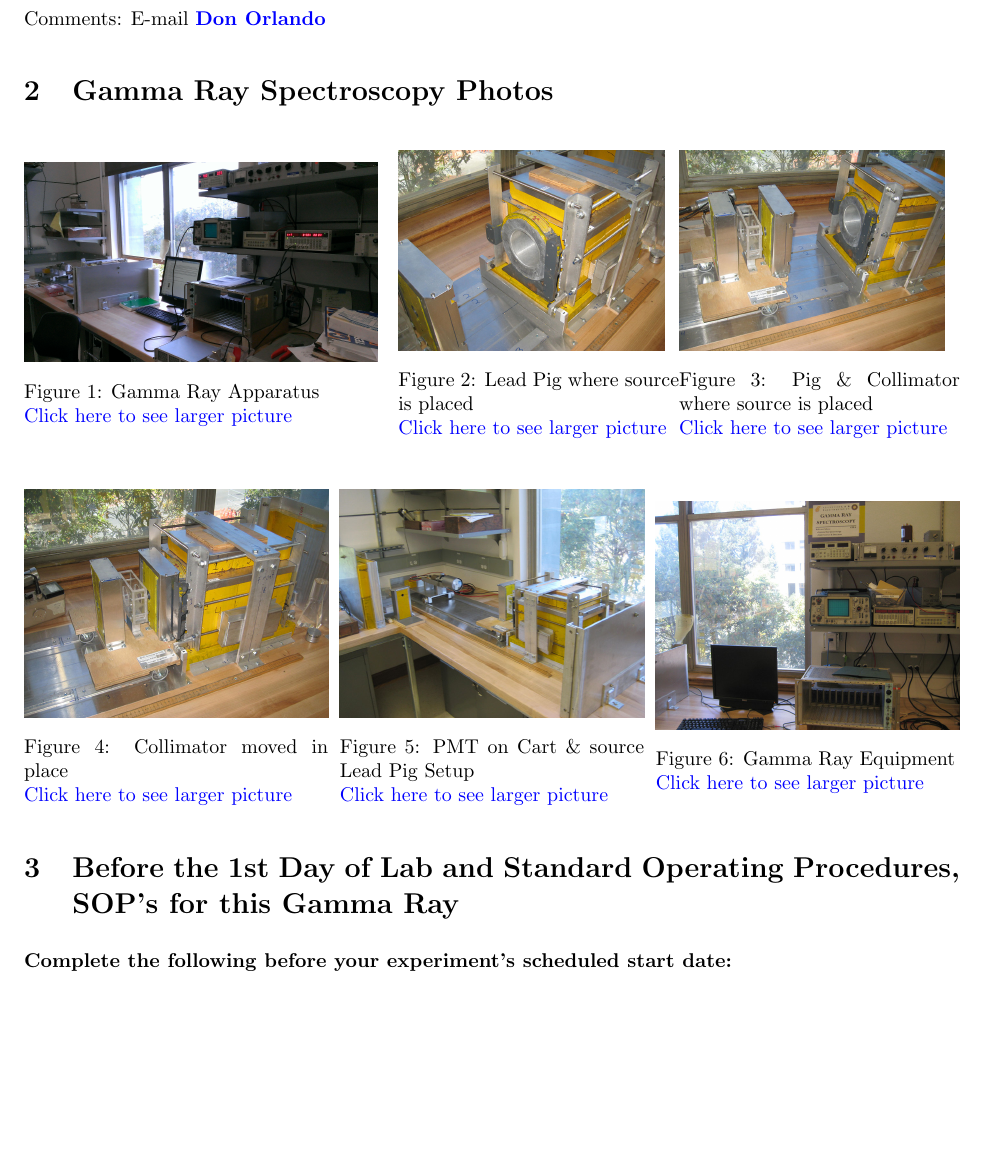
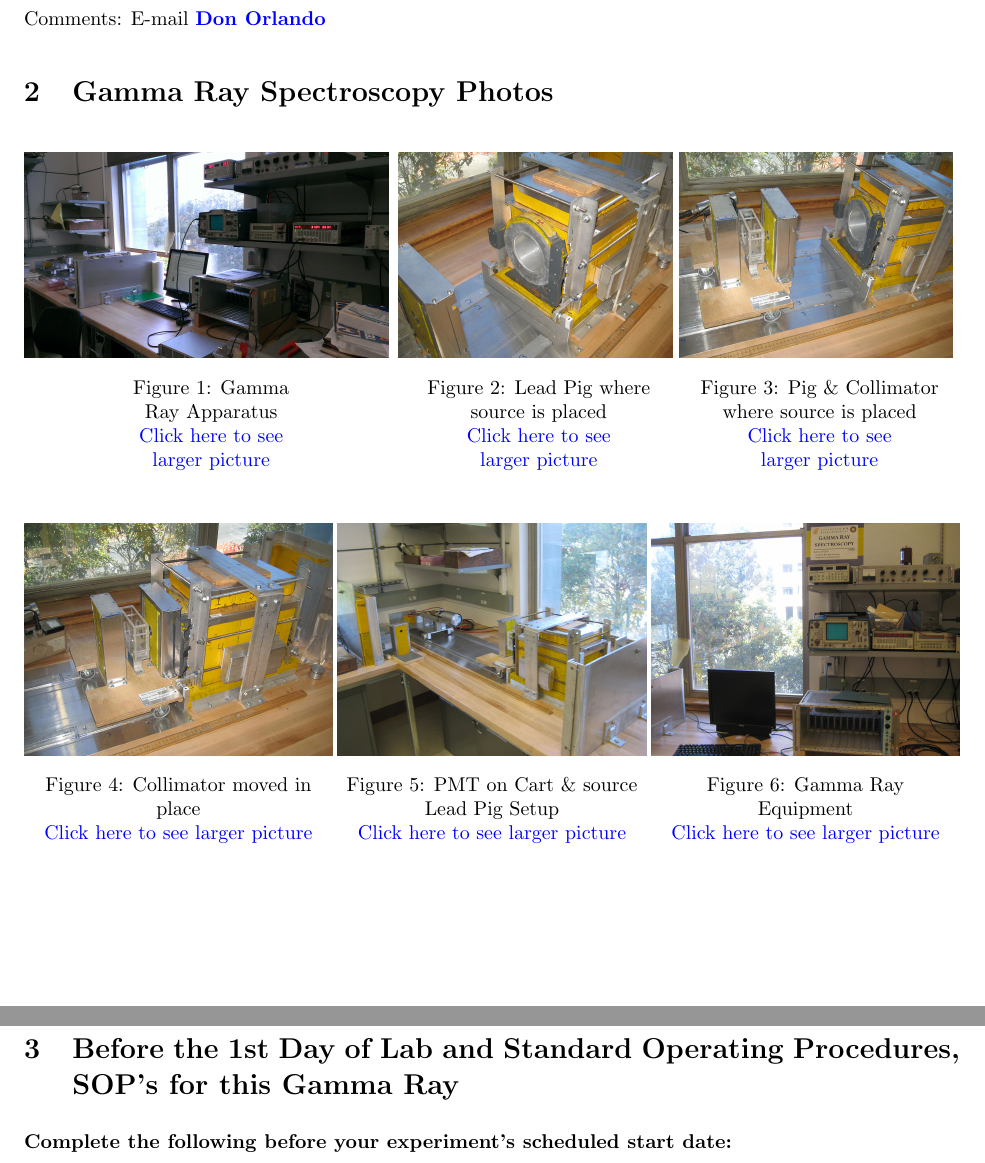
Before and after one commit to DrWinthrop/111BC, a LaTeX document (GMA/GMA.tex): part of page 2 of 12 before the commit and two parts of pages 2 and 3 of 12 after it, the two joined at a grey line, cut so that both start at the same text, the shorter picture padded with empty space. Compiled offline with pdfLaTeX.

Commit message:
change the images

```diff
--- a/GMA/GMA.tex
+++ b/GMA/GMA.tex
@@ -44,38 +44,40 @@ Comments: E-mail \href{\MailDonOrlando}{\textbf{Don Orlando}}
 
 \section{Gamma Ray Spectroscopy Photos}
 \begin{figure}[H]
-\minipage{0.4\linewidth}
-  \href{http://experimentationlab.berkeley.edu/sites/default/files/images/Gma_t1.jpg}{\includegraphics[height=100pt,keepaspectratio]{images/Gma_t1.jpg}}
-  \caption{Gamma Ray Apparatus \\ \href{http://experimentationlab.berkeley.edu/sites/default/files/images/Gma_t1.jpg}{Click here to see larger picture}}
+\captionsetup{justification=centering}
+\minipage{0.40\textwidth}
+  \href{http://experimentationlab.berkeley.edu/sites/default/files/images/Gma_t1.jpg}{\includegraphics[height=103pt,keepaspectratio]{images/Gma_t1.jpg}}
+  \caption{Gamma \\ Ray Apparatus \\ \href{http://experimentationlab.berkeley.edu/sites/default/files/images/Gma_t1.jpg}{Click here to see \\ larger picture}}
   \label{fig:Apparatus}
 \endminipage\hfill
-\minipage{0.3\linewidth}
-  \href{http://experimentationlab.berkeley.edu/sites/default/files/images/GMA_Pig_3536-Lg.jpg}{\includegraphics[height=100pt,keepaspectratio]{images/GMA_Pig_3536-Lg.jpg}}
+\minipage{0.30\textwidth}
+  \href{http://experimentationlab.berkeley.edu/sites/default/files/images/GMA_Pig_3536-Lg.jpg}{\includegraphics[height=103pt,keepaspectratio]{images/GMA_Pig_3536-Lg.jpg}}
   \caption{Lead Pig where source is placed \\
-  \href{http://experimentationlab.berkeley.edu/sites/default/files/images/GMA_Pig_3536-Lg.jpg}{Click here to see larger picture}}
+  \href{http://experimentationlab.berkeley.edu/sites/default/files/images/GMA_Pig_3536-Lg.jpg}{Click here to see \\ larger picture}}
   \label{fig:LeadPig}
 \endminipage\hfill
-\minipage{0.3\linewidth}
-  \href{http://experimentationlab.berkeley.edu/sites/default/files/images/GMA_Layout_3537-Lg.jpg}{\includegraphics[height=100pt,keepaspectratio]{images/GMA_Layout_3537-Lg.jpg}}
-  \caption{Pig \& Collimator where source is placed \\ \href{http://experimentationlab.berkeley.edu/sites/default/files/images/GMA_Layout_3537-Lg.jpg}{Click here to see larger picture}}\label{fig:PigCollimator}
+\minipage{0.30\textwidth}
+  \href{http://experimentationlab.berkeley.edu/sites/default/files/images/GMA_Layout_3537-Lg.jpg}{\includegraphics[height=103pt,keepaspectratio]{images/GMA_Layout_3537-Lg.jpg}}
+  \caption{Pig \& Collimator where source is placed \\ \href{http://experimentationlab.berkeley.edu/sites/default/files/images/GMA_Layout_3537-Lg.jpg}{Click here to see \\ larger picture}}\label{fig:PigCollimator}
 \endminipage
 \end{figure}
 
 \begin{figure}[H]
-\minipage{0.325\textwidth}
+\captionsetup{justification=centering}
+\minipage{0.33\textwidth}
   \href{http://experimentationlab.berkeley.edu/sites/default/files/images/GMA_Layout_3538-Lg.jpg}{\includegraphics[width=\linewidth,keepaspectratio]{images/GMA_Layout_3538-Lg.jpg}}
   \caption{Collimator moved in place \\ \href{http://experimentationlab.berkeley.edu/sites/default/files/images/GMA_Layout_3538-Lg.jpg}{Click here to see larger picture}}
   \label{fig:CollimatorMovedIn}
 \endminipage\hfill
-\minipage{0.325\textwidth}
+\minipage{0.33\textwidth}
   \href{http://experimentationlab.berkeley.edu/sites/default/files/images/GMA_PMT_3519-Lg.jpg}{\includegraphics[width=\linewidth,keepaspectratio]{images/GMA_PMT_3519-Lg.jpg}}
   \caption{PMT on Cart \& source Lead Pig Setup \\
   \href{http://experimentationlab.berkeley.edu/sites/default/files/images/GMA_PMT_3519-Lg.jpg}{Click here to see larger picture}}
   \label{fig:PMT}
 \endminipage\hfill
-\minipage{0.325\textwidth}
+\minipage{0.33\textwidth}
   \href{http://experimentationlab.berkeley.edu/sites/default/files/images/GMA_Equip_3518-Lg.jpg}{\includegraphics[width=\linewidth,keepaspectratio]{images/GMA_Equip_3518-Lg.jpg}}
-  \caption{Gamma Ray Equipment \\ \href{http://experimentationlab.berkeley.edu/sites/default/files/images/GMA_Equip_3518-Lg.jpg}{Click here to see larger picture}}\label{fig:Equipment}
+  \caption{Gamma Ray \\ Equipment \\ \href{http://experimentationlab.berkeley.edu/sites/default/files/images/GMA_Equip_3518-Lg.jpg}{Click here to see larger picture}}\label{fig:Equipment}
 \endminipage
 \end{figure}
 
```
Also changed, not shown: CO2/CO2.tex (+15 -13 lines).
